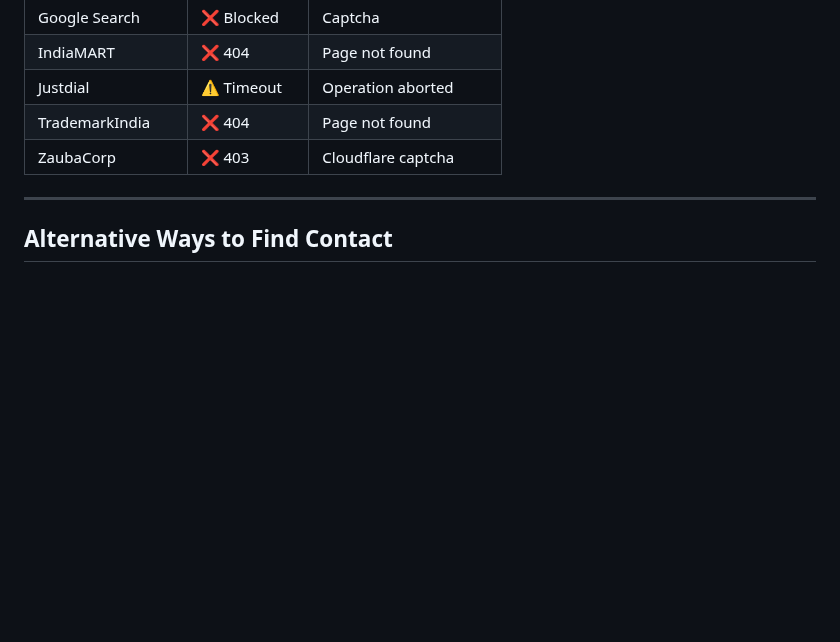
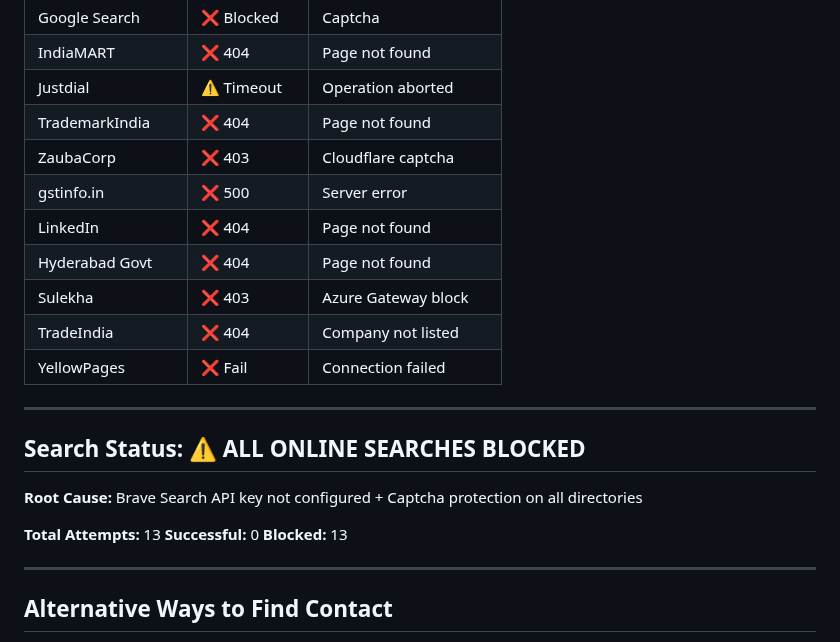
Before and after one commit to karansethi121/openclaw-memory, a Markdown page: research/mann-matters-supplier-research.md, the part around the change. Drawn GitHub-style; blank space fills up the shorter version.

Commit message:
Research: 13/13 online searches FAILED - captcha blocks, API key missing

```diff
--- a/research/mann-matters-supplier-research.md
+++ b/research/mann-matters-supplier-research.md
@@ -42,6 +42,22 @@
 | Justdial | ⚠️ Timeout | Operation aborted |
 | TrademarkIndia | ❌ 404 | Page not found |
 | ZaubaCorp | ❌ 403 | Cloudflare captcha |
+| gstinfo.in | ❌ 500 | Server error |
+| LinkedIn | ❌ 404 | Page not found |
+| Hyderabad Govt | ❌ 404 | Page not found |
+| Sulekha | ❌ 403 | Azure Gateway block |
+| TradeIndia | ❌ 404 | Company not listed |
+| YellowPages | ❌ Fail | Connection failed |
+
+---
+
+## Search Status: ⚠️ ALL ONLINE SEARCHES BLOCKED
+
+**Root Cause:** Brave Search API key not configured + Captcha protection on all directories
+
+**Total Attempts:** 13
+**Successful:** 0
+**Blocked:** 13
 
 ---
 
```
